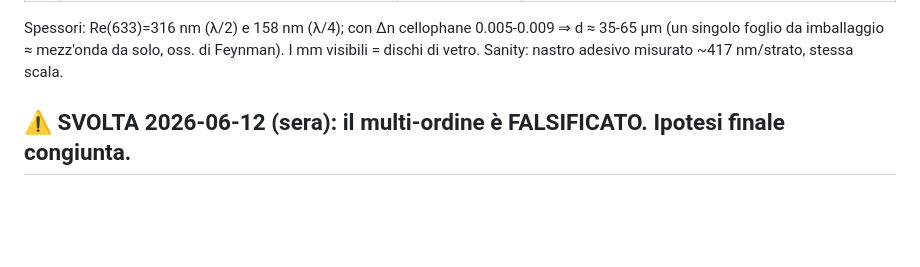
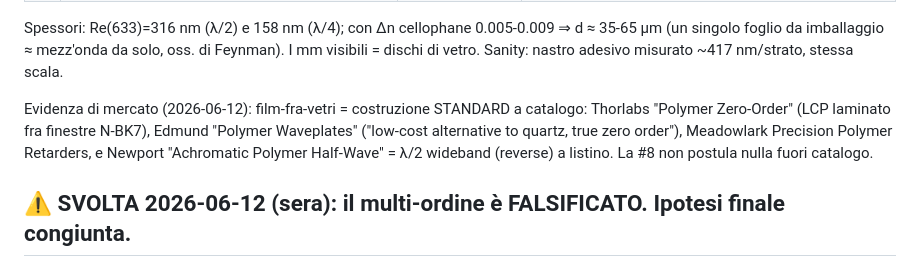
Before and after one commit to FilippoNarici/Tesi, a Markdown page: python/WAVEPLATE_INVESTIGATION.md, the part around the change. Rendered like a GitHub page; blank space fills up the shorter version.

Commit message:
[journal]: evidenza di mercato costruzione film-fra-vetri: Thorlabs/Edmund/Meadowlark polymer zero-order + Newport achromatic polymer half-wave (wideband reverse a listino)

```diff
--- a/python/WAVEPLATE_INVESTIGATION.md
+++ b/python/WAVEPLATE_INVESTIGATION.md
@@ -16,6 +16,12 @@
 Spessori: Re(633)=316 nm (λ/2) e 158 nm (λ/4); con Δn cellophane 0.005-0.009 ⇒
 d ≈ 35-65 µm (un singolo foglio da imballaggio ≈ mezz'onda da solo, oss. di Feynman).
 I mm visibili = dischi di vetro. Sanity: nastro adesivo misurato ~417 nm/strato, stessa scala.
+
+Evidenza di mercato (2026-06-12): film-fra-vetri = costruzione STANDARD a catalogo:
+Thorlabs "Polymer Zero-Order" (LCP laminato fra finestre N-BK7), Edmund "Polymer
+Waveplates" ("low-cost alternative to quartz, true zero order"), Meadowlark Precision
+Polymer Retarders, e Newport "Achromatic Polymer Half-Wave" = λ/2 wideband (reverse)
+a listino. La #8 non postula nulla fuori catalogo.
 
 ## ⚠️ SVOLTA 2026-06-12 (sera): il multi-ordine è FALSIFICATO. Ipotesi finale congiunta.
 
```
